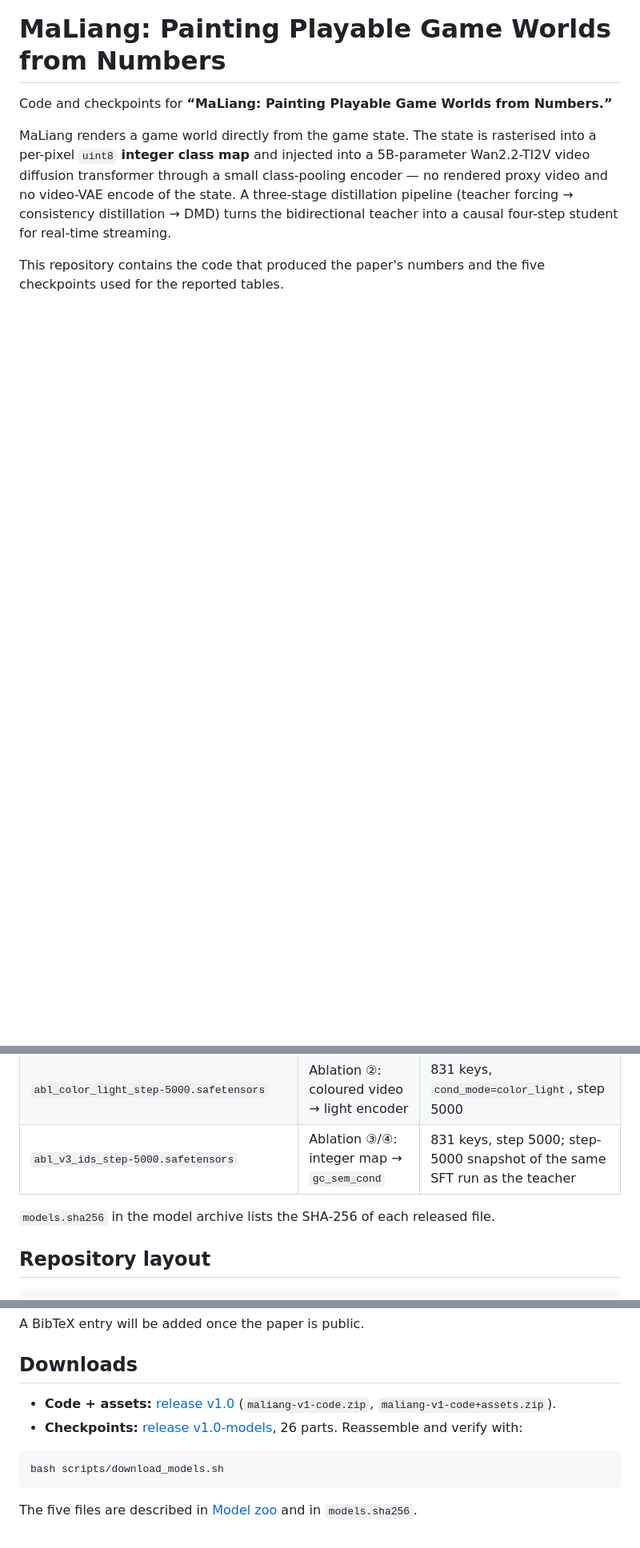
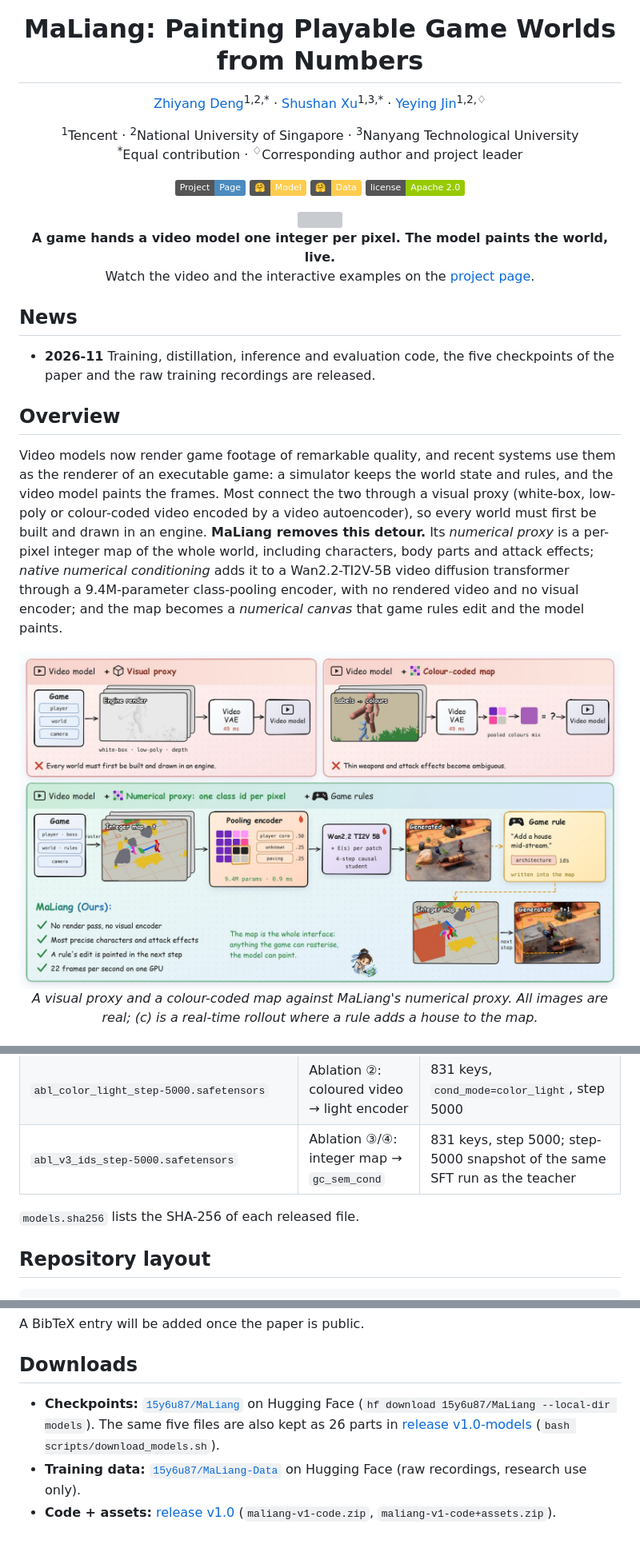
Before and after one commit to YeyingLab/MaLiang, a Markdown page: README.md, 3 parts joined by grey strips. Shown at 80% size. Drawn GitHub-style; pictures changed too: assets/readme/overview.jpg (added); badges without logos; blank space fills up the shorter version; grey boxes are pictures that could not be loaded.

Commit message:
README: teaser, authors, overview, highlights, figures; download weights from Hugging Face
Co-Authored-By: Claude Opus 5.5 <noreply@anthropic.com>

````diff
--- a/README.md
+++ b/README.md
@@ -1,13 +5,36 @@
 # MaLiang: Painting Playable Game Worlds from Numbers
 
-Code and checkpoints for **“MaLiang: Painting Playable Game Worlds from Numbers.”**
+[Zhiyang Deng](https://teawhite.cn/)<sup>1,2,\*</sup> · [Shushan Xu](https://github.com/sylvana20)<sup>1,3,\*</sup> · [Yeying Jin](https://github.com/jinyeying)<sup>1,2,♢</sup>
 
-MaLiang renders a game world directly from the game state. The state is rasterised into a
-per-pixel `uint8` **integer class map** and injected into a 5B-parameter Wan2.2-TI2V video
-diffusion transformer through a small class-pooling encoder — no rendered proxy video and
-no video-VAE encode of the state. A three-stage distillation pipeline (teacher forcing →
-consistency distillation → DMD) turns the bidirectional teacher into a causal four-step
-student for real-time streaming.
+<sup>1</sup>Tencent · <sup>2</sup>National University of Singapore · <sup>3</sup>Nanyang Technological University
+<br><sup>\*</sup>Equal contribution · <sup>♢</sup>Corresponding author and project leader
 
-This repository contains the code that produced the paper's numbers and the five checkpoints used
-for the reported tables.
+[![Project Page](https://img.shields.io/badge/Project-Page-4b8bbe.svg)](https://sylvana20.github.io/maliang/)
+[![Model](https://img.shields.io/badge/%F0%9F%A4%97-Model-ffcc4d.svg)](https://huggingface.co/15y6u87/MaLiang)
+[![Data](https://img.shields.io/badge/%F0%9F%A4%97-Data-ffcc4d.svg)](https://huggingface.co/datasets/15y6u87/MaLiang-Data)
+[![License](https://img.shields.io/badge/license-Apache%202.0-green.svg)](LICENSE)
+
+<img src="assets/readme/teaser.jpg" width="100%">
+
+**A game hands a video model one integer per pixel. The model paints the world, live.**<br>
+Watch the video and the interactive examples on the [project page](https://sylvana20.github.io/maliang/).
+
+</div>
+
+## News
+
+- **2026-11** Training, distillation, inference and evaluation code, the five checkpoints of the paper and the raw training recordings are released.
+
+## Overview
+
+Video models now render game footage of remarkable quality, and recent systems use them as the renderer of an
+executable game: a simulator keeps the world state and rules, and the video model paints the frames. Most connect
+the two through a visual proxy (white-box, low-poly or colour-coded video encoded by a video autoencoder), so every
+world must first be built and drawn in an engine. **MaLiang removes this detour.** Its *numerical proxy* is a
+per-pixel integer map of the whole world, including characters, body parts and attack effects; *native numerical
+conditioning* adds it to a Wan2.2-TI2V-5B video diffusion transformer through a 9.4M-parameter class-pooling
+encoder, with no rendered video and no visual encoder; and the map becomes a *numerical canvas* that game rules edit
+and the model paints.
+
+<div align="center"><img src="assets/readme/overview.jpg" width="100%"><br><em>A visual proxy and a colour-coded map against MaLiang's numerical proxy. All images are real; (c) is a real-time rollout where a rule adds a house to the map.</em></div>
+
@@ -25,7 +71,7 @@ model archive and put the files under `models/`.
 | `abl_color_light_step-5000.safetensors` | Ablation ②: coloured video → light encoder | 831 keys, `cond_mode=color_light`, step 5000 |
 | `abl_v3_ids_step-5000.safetensors` | Ablation ③/④: integer map → `gc_sem_cond` | 831 keys, step 5000; step-5000 snapshot of the same SFT run as the teacher |
 
-`models.sha256` in the model archive lists the SHA-256 of each released file.
+`models.sha256` lists the SHA-256 of each released file.
 
 ## Repository layout
 
@@ -277,13 +325,7 @@ A BibTeX entry will be added once the paper is public.
 
 ## Downloads
 
-- **Code + assets:** [release v1.0](https://github.com/YeyingLab/MaLiang/releases/tag/v1.0)
-  (`maliang-v1-code.zip`, `maliang-v1-code+assets.zip`).
-- **Checkpoints:** [release v1.0-models](https://github.com/YeyingLab/MaLiang/releases/tag/v1.0-models),
-  26 parts. Reassemble and verify with:
-
-```bash
-bash scripts/download_models.sh
-```
-
-The five files are described in [Model zoo](#model-zoo) and in `models.sha256`.
+- **Checkpoints:** [`15y6u87/MaLiang`](https://huggingface.co/15y6u87/MaLiang) on Hugging Face (`hf download 15y6u87/MaLiang --local-dir models`).
+  The same five files are also kept as 26 parts in [release v1.0-models](https://github.com/YeyingLab/MaLiang/releases/tag/v1.0-models) (`bash scripts/download_models.sh`).
+- **Training data:** [`15y6u87/MaLiang-Data`](https://huggingface.co/datasets/15y6u87/MaLiang-Data) on Hugging Face (raw recordings, research use only).
+- **Code + assets:** [release v1.0](https://github.com/YeyingLab/MaLiang/releases/tag/v1.0) (`maliang-v1-code.zip`, `maliang-v1-code+assets.zip`).
````
Also changed, not shown: other parts of README.md (+28 -3 lines), assets/readme/architecture.jpg (added), assets/readme/dataset.jpg (added), assets/readme/examples.jpg (added), assets/readme/mascot.png (added), 2 other files.
